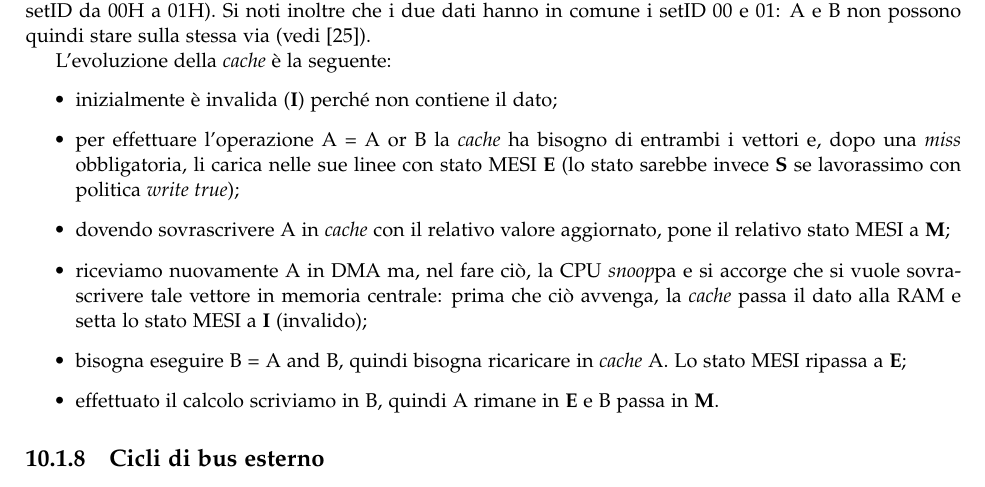
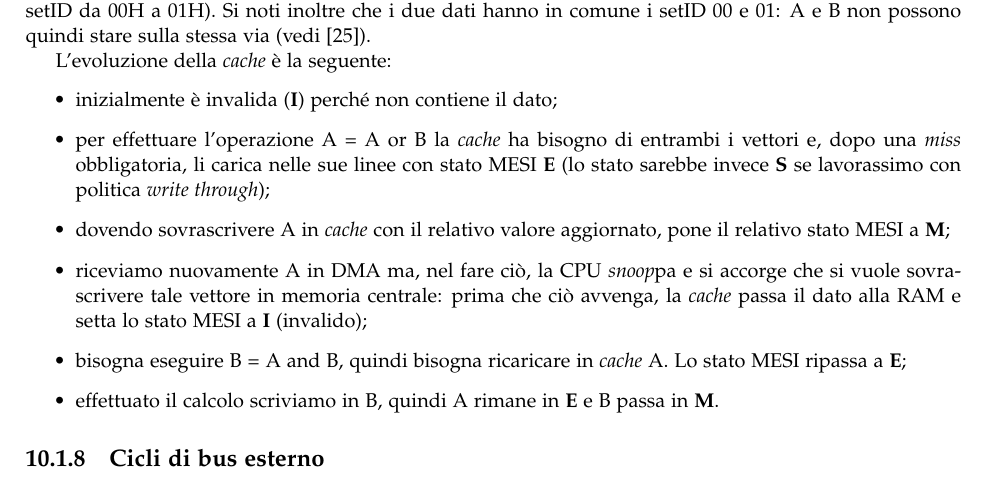
Before and after one commit to AppuntiStudenti/CalcolatoriElettroniciM-Appunti, a LaTeX thesis (Main.tex, which reads Esercizi23.tex): part of page 99 of 113, cut so that both start at the same text. Compiled offline with pdfLaTeX.

Commit message:
Write true -> write through

```diff
--- a/Esercizi23.tex
+++ b/Esercizi23.tex
@@ -155,7 +155,7 @@ Si noti inoltre che i due dati hanno in comune i setID 00 e 01: A e B non posson
 L'evoluzione della \textit{cache} è la seguente:
 \begin{itemize}
 \item inizialmente è invalida (\textbf{I}) perché non contiene il dato;
-\item per effettuare l'operazione A = A or B la \textit{cache} ha bisogno di entrambi i vettori e, dopo una \textit{miss} obbligatoria, li carica nelle sue linee con stato MESI \textbf{E} (lo stato sarebbe invece \textbf{S} se lavorassimo con politica \textit{write true});
+\item per effettuare l'operazione A = A or B la \textit{cache} ha bisogno di entrambi i vettori e, dopo una \textit{miss} obbligatoria, li carica nelle sue linee con stato MESI \textbf{E} (lo stato sarebbe invece \textbf{S} se lavorassimo con politica \textit{write through});
 \item dovendo sovrascrivere A in \textit{cache} con il relativo valore aggiornato, pone il relativo stato MESI a \textbf{M};
 \item riceviamo nuovamente A in DMA ma, nel fare ciò, la CPU \textit{snoop}pa e si accorge che si vuole sovrascrivere tale vettore in memoria centrale: prima che ciò avvenga, la \textit{cache} passa il dato alla RAM e setta lo stato MESI a \textbf{I} (invalido);
 \item bisogna eseguire B = A and B, quindi bisogna ricaricare in \textit{cache} A. Lo stato MESI ripassa a \textbf{E};
```
Also changed, not shown: Gerarchia.tex (+1 -1 lines).
